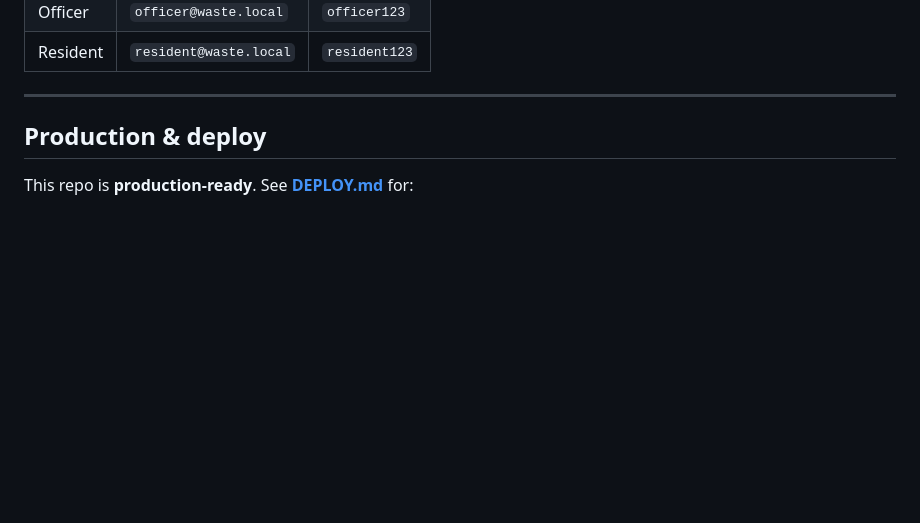
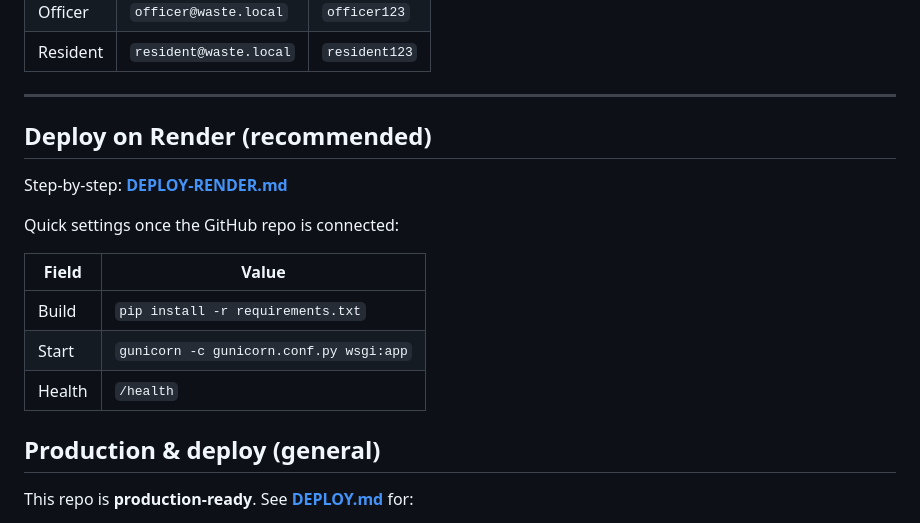
Before and after one commit to Sirleeem/wastetrack, a Markdown page: README.md, the part around the change. Rendered like a GitHub page; blank space fills up the shorter version.

Commit message:
Link Render deploy guide in README

```diff
--- a/README.md
+++ b/README.md
@@ -45,7 +45,19 @@ Open **http://127.0.0.1:5000**
 
 ---
 
-## Production & deploy
+## Deploy on Render (recommended)
+
+Step-by-step: **[DEPLOY-RENDER.md](DEPLOY-RENDER.md)**
+
+Quick settings once the GitHub repo is connected:
+
+| Field | Value |
+|--------|--------|
+| Build | `pip install -r requirements.txt` |
+| Start | `gunicorn -c gunicorn.conf.py wsgi:app` |
+| Health | `/health` |
+
+## Production & deploy (general)
 
 This repo is **production-ready**. See **[DEPLOY.md](DEPLOY.md)** for:
 
```
